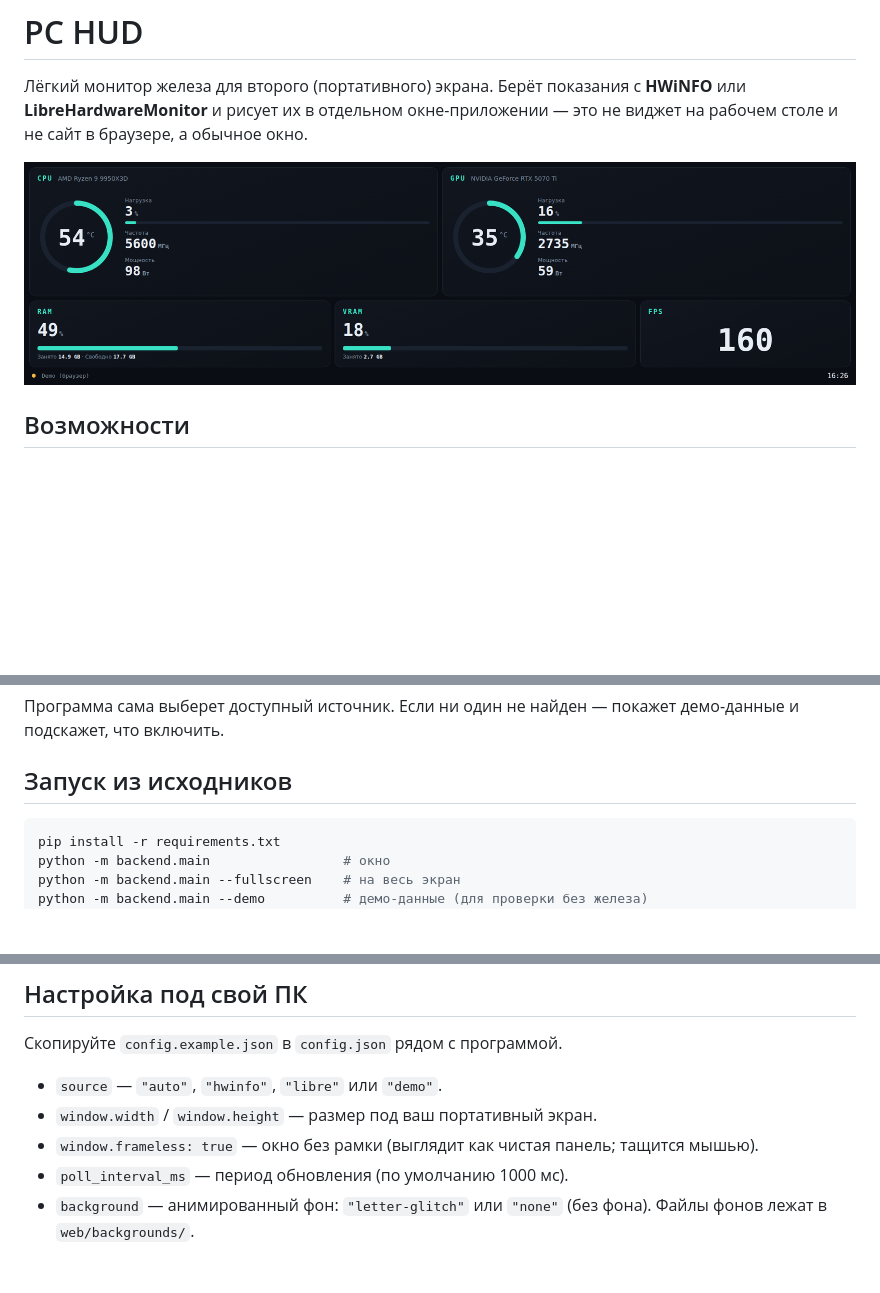
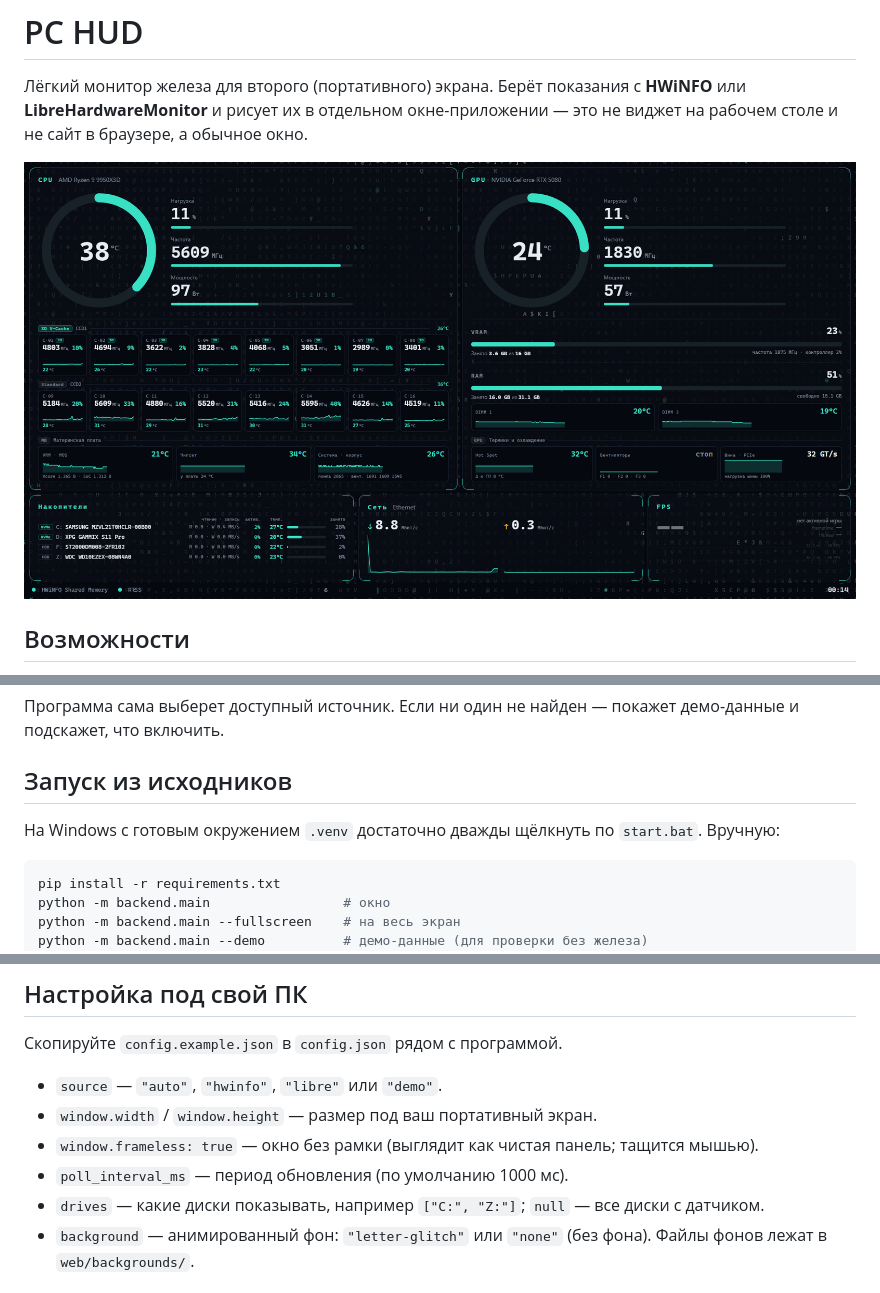
Before and after one commit to AlekseiVeretennikov/pchud, a Markdown page: README.md, 3 parts joined by grey strips. Rendered like a GitHub page; pictures changed too: docs/preview.png; blank space fills up the shorter version.

````diff
--- a/README.md
+++ b/README.md
@@ -30,6 +30,9 @@
 
 ## Запуск из исходников
 
+На Windows с готовым окружением `.venv` достаточно дважды щёлкнуть по `start.bat`.
+Вручную:
+
 ```bash
 pip install -r requirements.txt
 python -m backend.main                 # окно
@@ -60,6 +63,7 @@ python -m backend.main --list          # вывести все датчики и
 - `window.width` / `window.height` — размер под ваш портативный экран.
 - `window.frameless: true` — окно без рамки (выглядит как чистая панель; тащится мышью).
 - `poll_interval_ms` — период обновления (по умолчанию 1000 мс).
+- `drives` — какие диски показывать, например `["C:", "Z:"]`; `null` — все диски с датчиком.
 - `background` — анимированный фон: `"letter-glitch"` или `"none"` (без фона).
   Файлы фонов лежат в `web/backgrounds/`.
 
````
Also changed, not shown: 4 other files.
